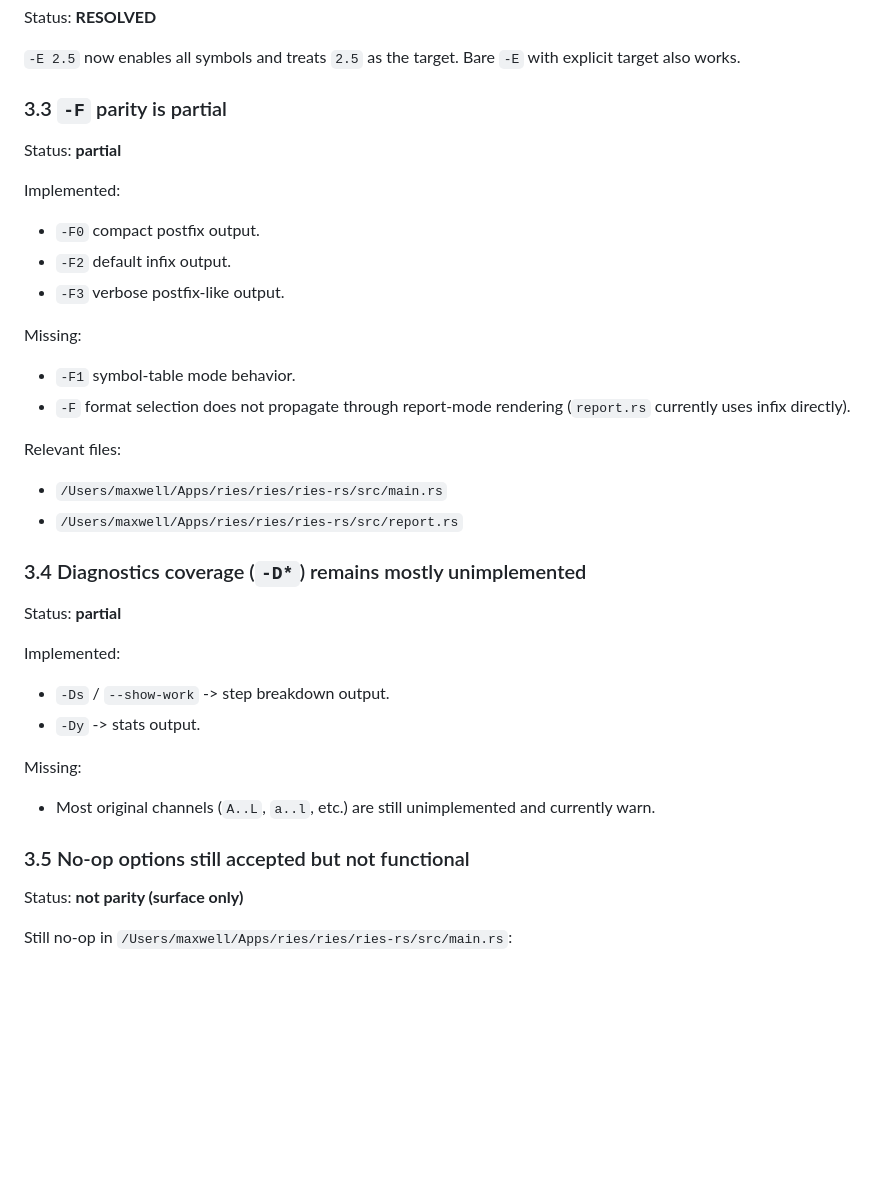
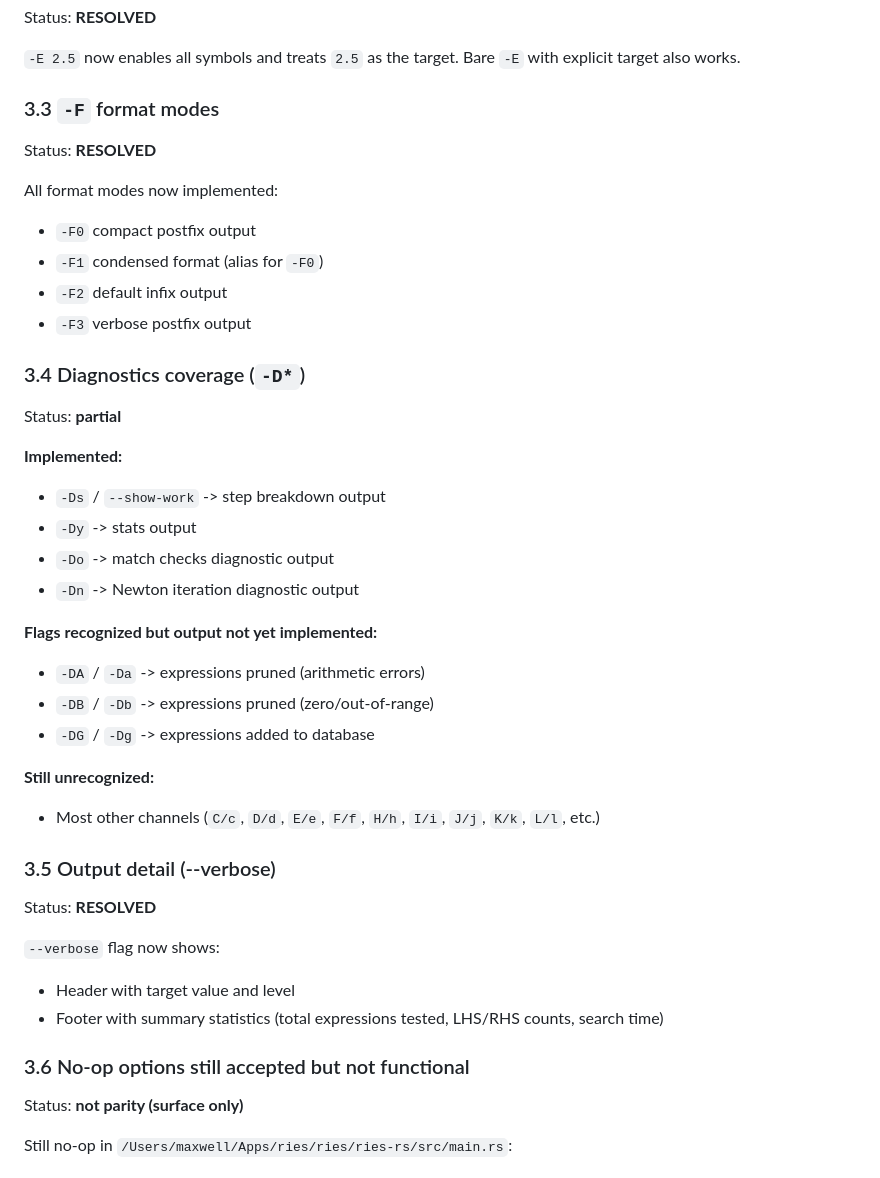
Before and after one commit to maxwellsantoro/ries-rs, a Markdown page: PARITY_REMAINING_REPORT.md, the part around one of its changes. GitHub-like rendering; blank space fills up the shorter version.

```diff
--- a/PARITY_REMAINING_REPORT.md
+++ b/PARITY_REMAINING_REPORT.md
@@ -71,35 +79,43 @@ Status: **RESOLVED**
 
 `-E 2.5` now enables all symbols and treats `2.5` as the target. Bare `-E` with explicit target also works.
 
-### 3.3 `-F` parity is partial
+### 3.3 `-F` format modes
+
+Status: **RESOLVED**
+
+All format modes now implemented:
+- `-F0` compact postfix output
+- `-F1` condensed format (alias for `-F0`)
+- `-F2` default infix output
+- `-F3` verbose postfix output
+
+### 3.4 Diagnostics coverage (`-D*`)
 
 Status: **partial**
 
-Implemented:
-- `-F0` compact postfix output.
-- `-F2` default infix output.
-- `-F3` verbose postfix-like output.
+**Implemented:**
+- `-Ds` / `--show-work` -> step breakdown output
+- `-Dy` -> stats output
+- `-Do` -> match checks diagnostic output
+- `-Dn` -> Newton iteration diagnostic output
 
-Missing:
-- `-F1` symbol-table mode behavior.
-- `-F` format selection does not propagate through report-mode rendering (`report.rs` currently uses infix directly).
+**Flags recognized but output not yet implemented:**
+- `-DA` / `-Da` -> expressions pruned (arithmetic errors)
+- `-DB` / `-Db` -> expressions pruned (zero/out-of-range)
+- `-DG` / `-Dg` -> expressions added to database
 
-Relevant files:
-- `/Users/maxwell/Apps/ries/ries/ries-rs/src/main.rs`
-- `/Users/maxwell/Apps/ries/ries/ries-rs/src/report.rs`
+**Still unrecognized:**
+- Most other channels (`C/c`, `D/d`, `E/e`, `F/f`, `H/h`, `I/i`, `J/j`, `K/k`, `L/l`, etc.)
 
-### 3.4 Diagnostics coverage (`-D*`) remains mostly unimplemented
+### 3.5 Output detail (--verbose)
 
-Status: **partial**
+Status: **RESOLVED**
 
-Implemented:
-- `-Ds` / `--show-work` -> step breakdown output.
-- `-Dy` -> stats output.
+`--verbose` flag now shows:
+- Header with target value and level
+- Footer with summary statistics (total expressions tested, LHS/RHS counts, search time)
 
-Missing:
-- Most original channels (`A..L`, `a..l`, etc.) are still unimplemented and currently warn.
-
-### 3.5 No-op options still accepted but not functional
+### 3.6 No-op options still accepted but not functional
 
 Status: **not parity (surface only)**
 
```
Also changed, not shown: other parts of PARITY_REMAINING_REPORT.md (+43 -25 lines).
